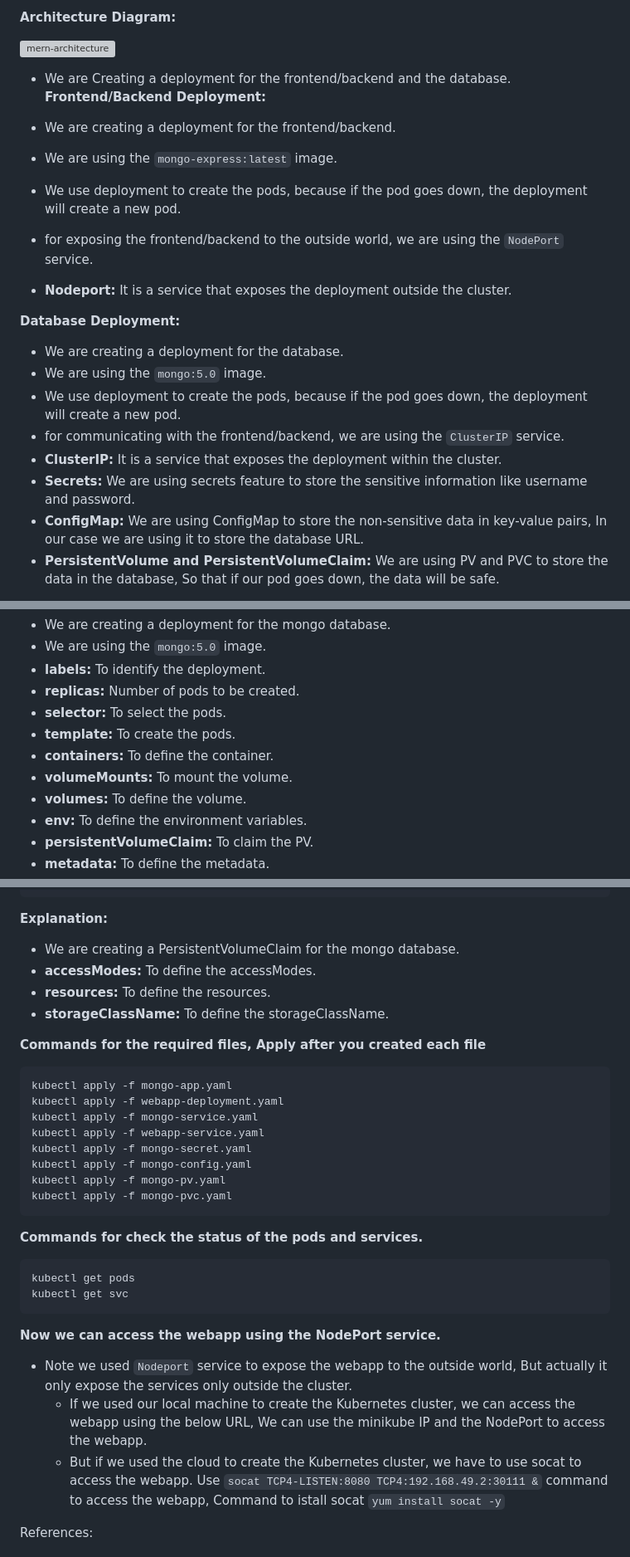
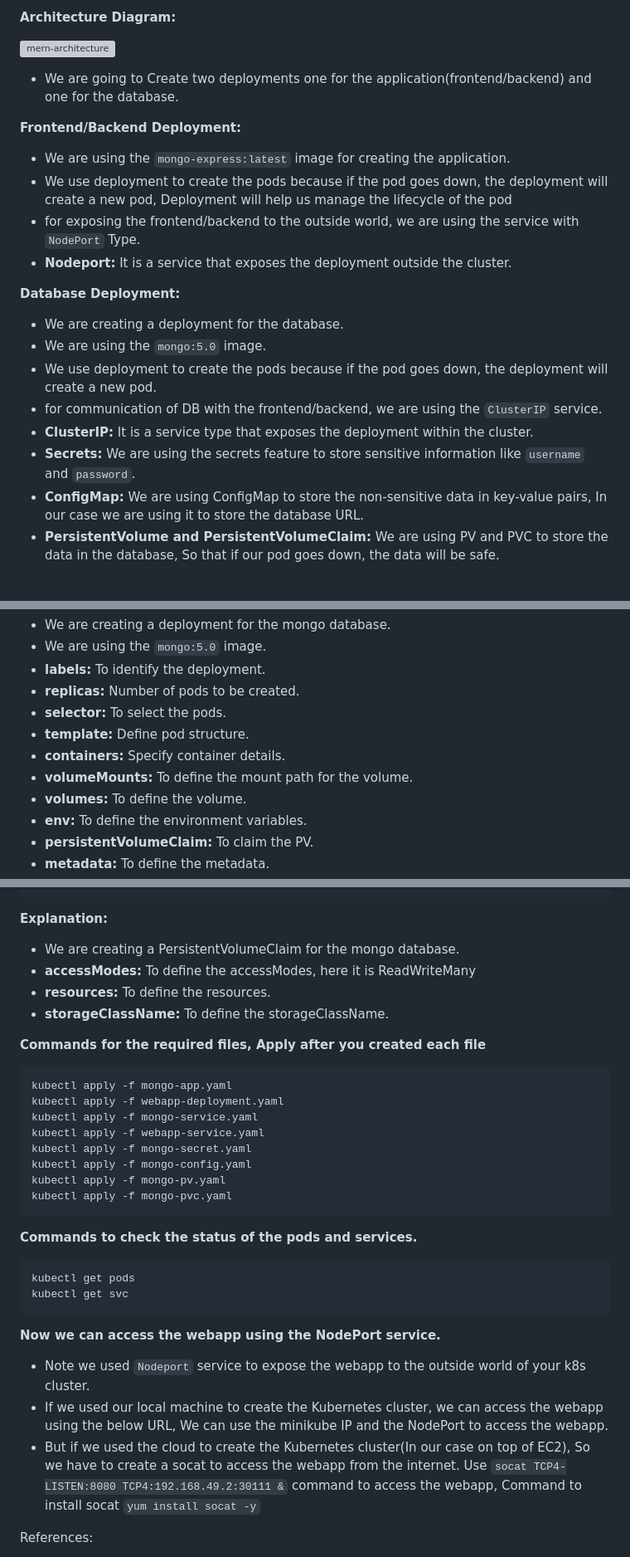
Before and after one commit to sudhanshuvlog/GFG-Devops16, a Markdown page: Live Session-Summary/week-5(Kubernetes, AWS)/k8s-mern-app.md, 3 parts joined by grey strips. Shown: that part at 83% size. Rendered like a GitHub page; grey boxes are pictures that could not be loaded.

````diff
--- a/Live Session-Summary/week-5(Kubernetes, AWS)/k8s-mern-app.md
+++ b/Live Session-Summary/week-5(Kubernetes, AWS)/k8s-mern-app.md
@@ -24,23 +24,23 @@
 
 ![mern-architecture](images/mern-architecture.png)
 
-- We are Creating a deployment for the frontend/backend and the database.
+- We are going to Create two deployments one for the application(frontend/backend) and one for the database.
+
 **Frontend/Backend Deployment:**
 
-- We are creating a deployment for the frontend/backend.
-- We are using the `mongo-express:latest` image.
-- We use deployment to create the pods, because if the pod goes down, the deployment will create a new pod.
-- for exposing the frontend/backend to the outside world, we are using the `NodePort` service.
+- We are using the `mongo-express:latest` image for creating the application.
+- We use deployment to create the pods because if the pod goes down, the deployment will create a new pod, Deployment will help us manage the lifecycle of the pod
+- for exposing the frontend/backend to the outside world, we are using the service with `NodePort` Type.
 - **Nodeport:** It is a service that exposes the deployment outside the cluster.
 
 **Database Deployment:**
 
 - We are creating a deployment for the database.
 - We are using the `mongo:5.0` image.
-- We use deployment to create the pods, because if the pod goes down, the deployment will create a new pod.
-- for communicating with the frontend/backend, we are using the `ClusterIP` service.
-- **ClusterIP:** It is a service that exposes the deployment within the cluster.
-- **Secrets:** We are using secrets feature to store the sensitive information like username and password.
+- We use deployment to create the pods because if the pod goes down, the deployment will create a new pod.
+- for communication of DB with the frontend/backend, we are using the `ClusterIP` service.
+- **ClusterIP:** It is a service type that exposes the deployment within the cluster.
+- **Secrets:** We are using the secrets feature to store sensitive information like `username` and `password`.
 - **ConfigMap:** We are using ConfigMap to store the non-sensitive data in key-value pairs, In our case we are using it to store the database URL.
 - **PersistentVolume and PersistentVolumeClaim:** We are using PV and PVC to store the data in the database, So that if our pod goes down, the data will be safe.
 
@@ -114,9 +114,9 @@ spec:
 - **labels:** To identify the deployment.
 - **replicas:** Number of pods to be created.
 - **selector:** To select the pods.
-- **template:** To create the pods.
-- **containers:** To define the container.
-- **volumeMounts:** To mount the volume.
+- **template:** Define pod structure.
+- **containers:** Specify container details.
+- **volumeMounts:** To define the mount path for the volume.
 - **volumes:** To define the volume.
 - **env:** To define the environment variables.
 - **persistentVolumeClaim:** To claim the PV.
@@ -345,7 +345,7 @@ spec:
 **Explanation:**
 
 - We are creating a PersistentVolumeClaim for the mongo database.
-- **accessModes:** To define the accessModes.
+- **accessModes:** To define the accessModes, here it is ReadWriteMany
 - **resources:** To define the resources.
 - **storageClassName:** To define the storageClassName.
 
@@ -362,7 +362,7 @@ kubectl apply -f mongo-pv.yaml
 kubectl apply -f mongo-pvc.yaml
 ```
 
-**Commands for check the status of the pods and services.**
+**Commands to check the status of the pods and services.**
 
 ```bash
 kubectl get pods
@@ -371,9 +371,9 @@ kubectl get svc
 
 **Now we can access the webapp using the NodePort service.**
 
-- Note we used `Nodeport` service to expose the webapp to the outside world, But actually it only expose the services only outside the cluster.
-     - If we used our local machine to create the Kubernetes cluster, we can access the webapp using the below URL, We can use the minikube IP and the NodePort to access the webapp.
-     - But if we used the cloud to create the Kubernetes cluster, we have to use socat to access the webapp. Use `socat TCP4-LISTEN:8080 TCP4:192.168.49.2:30111 &` command to access the webapp, Command to istall socat `yum install socat -y`
+- Note we used `Nodeport` service to expose the webapp to the outside world of your k8s cluster.
+- If we used our local machine to create the Kubernetes cluster, we can access the webapp using the below URL, We can use the minikube IP and the NodePort to access the webapp.
+- But if we used the cloud to create the Kubernetes cluster(In our case on top of EC2), So we have to create a socat to access the webapp from the internet. Use `socat TCP4-LISTEN:8080 TCP4:192.168.49.2:30111 &` command to access the webapp, Command to install socat `yum install socat -y`
 
 
 References:
````
Also changed, not shown: other parts of Live Session-Summary/week-5(Kubernetes, AWS)/k8s-mern-app.md (+5 -5 lines).
